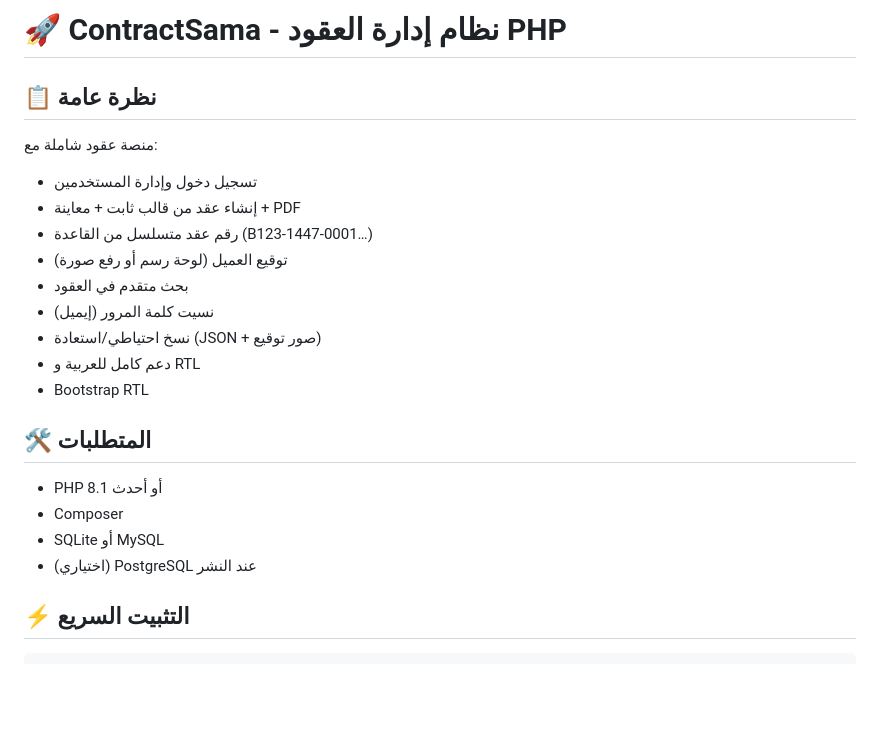
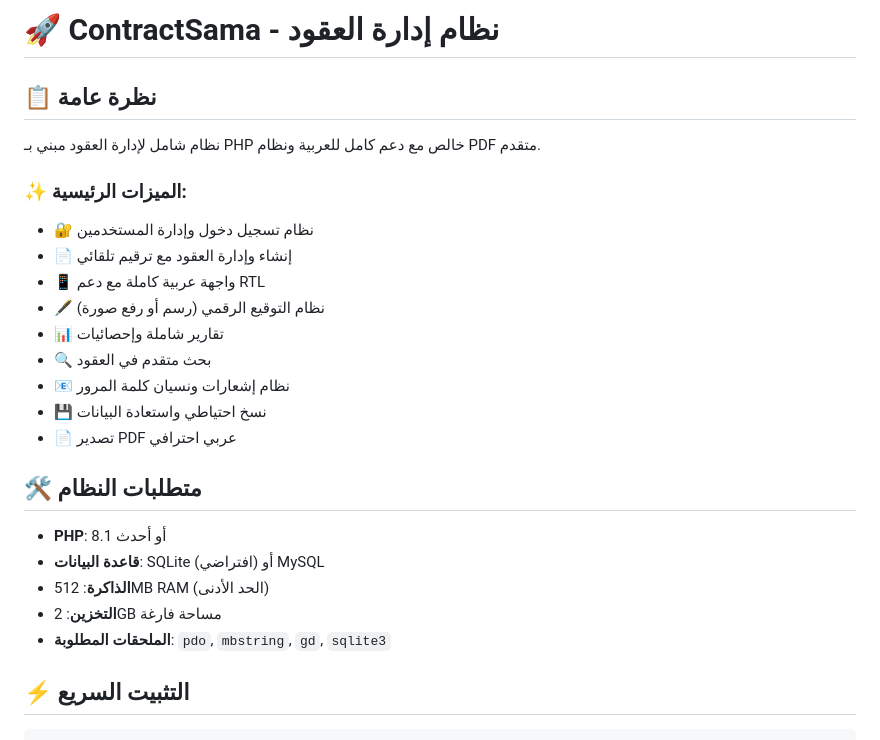
Before and after one commit to Shahad-Alzuwayhiri/SMA-ALBNYAN, a Markdown page: README.md, the part around the change. GitHub-like rendering; blank space fills up the shorter version.

```diff
--- a/README.md
+++ b/README.md
@@ -1,24 +1,27 @@
-# 🚀 ContractSama - نظام إدارة العقود PHP
+# 🚀 ContractSama - نظام إدارة العقود
 
 ## 📋 نظرة عامة
 
-منصة عقود شاملة مع:
-- تسجيل دخول وإدارة المستخدمين
-- إنشاء عقد من قالب ثابت + معاينة + PDF
-- رقم عقد متسلسل من القاعدة (B123-1447-0001…)
-- توقيع العميل (لوحة رسم أو رفع صورة)
-- بحث متقدم في العقود
-- نسيت كلمة المرور (إيميل)
-- نسخ احتياطي/استعادة (JSON + صور توقيع)
-- دعم كامل للعربية و RTL
-- Bootstrap RTL
+نظام شامل لإدارة العقود مبني بـ PHP خالص مع دعم كامل للعربية ونظام PDF متقدم.
 
-## 🛠️ المتطلبات
+### ✨ الميزات الرئيسية:
+- 🔐 نظام تسجيل دخول وإدارة المستخدمين
+- 📄 إنشاء وإدارة العقود مع ترقيم تلقائي
+- 📱 واجهة عربية كاملة مع دعم RTL
+- 🖋️ نظام التوقيع الرقمي (رسم أو رفع صورة)
+- 📊 تقارير شاملة وإحصائيات
+- 🔍 بحث متقدم في العقود
+- 📧 نظام إشعارات ونسيان كلمة المرور
+- 💾 نسخ احتياطي واستعادة البيانات
+- 📄 تصدير PDF عربي احترافي
 
-- PHP 8.1 أو أحدث
-- Composer
-- SQLite أو MySQL
-- (اختياري) PostgreSQL عند النشر
+## 🛠️ متطلبات النظام
+
+- **PHP**: 8.1 أو أحدث
+- **قاعدة البيانات**: SQLite (افتراضي) أو MySQL
+- **الذاكرة**: 512MB RAM (الحد الأدنى)
+- **التخزين**: 2GB مساحة فارغة
+- **الملحقات المطلوبة**: `pdo`, `mbstring`, `gd`, `sqlite3`
 
 
 
```
